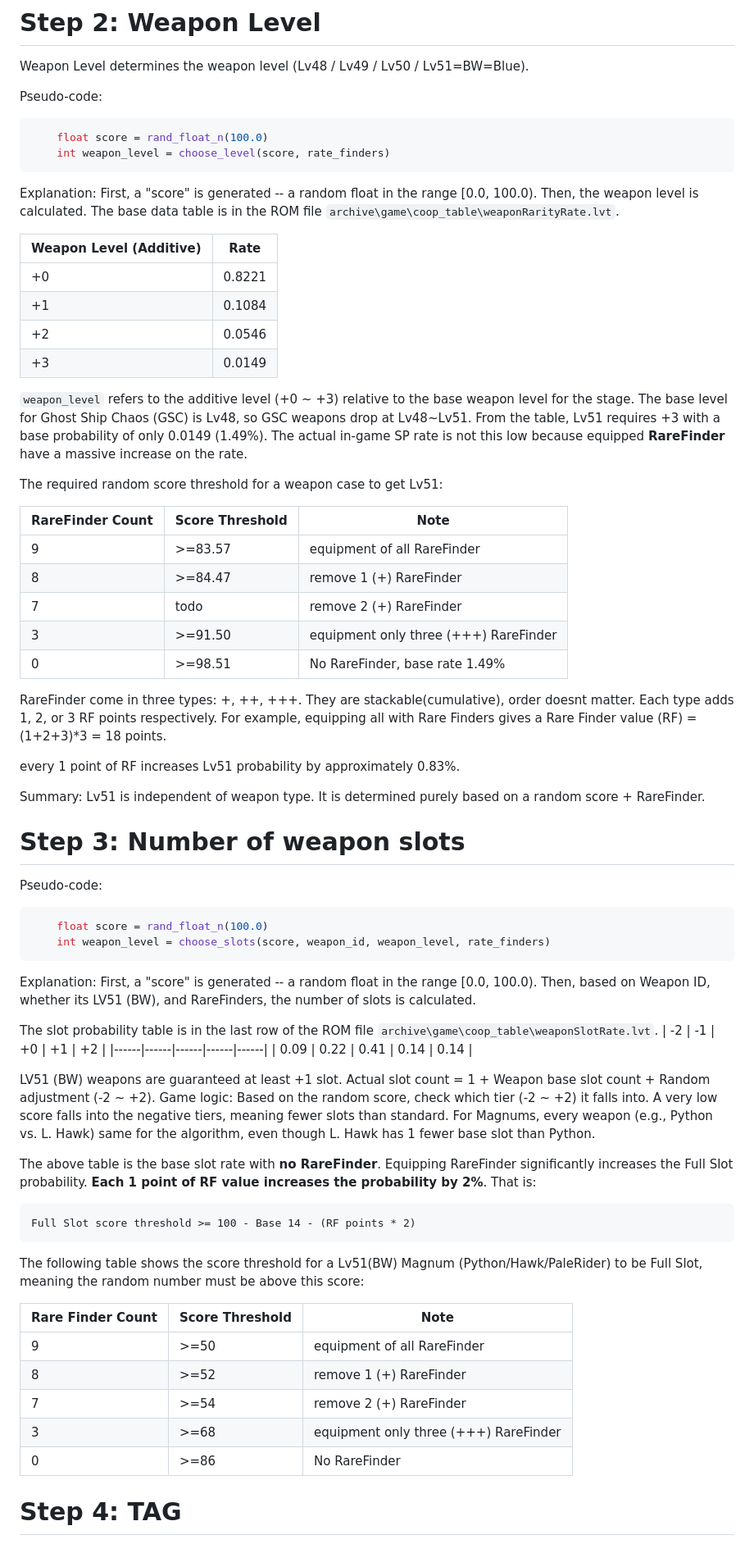
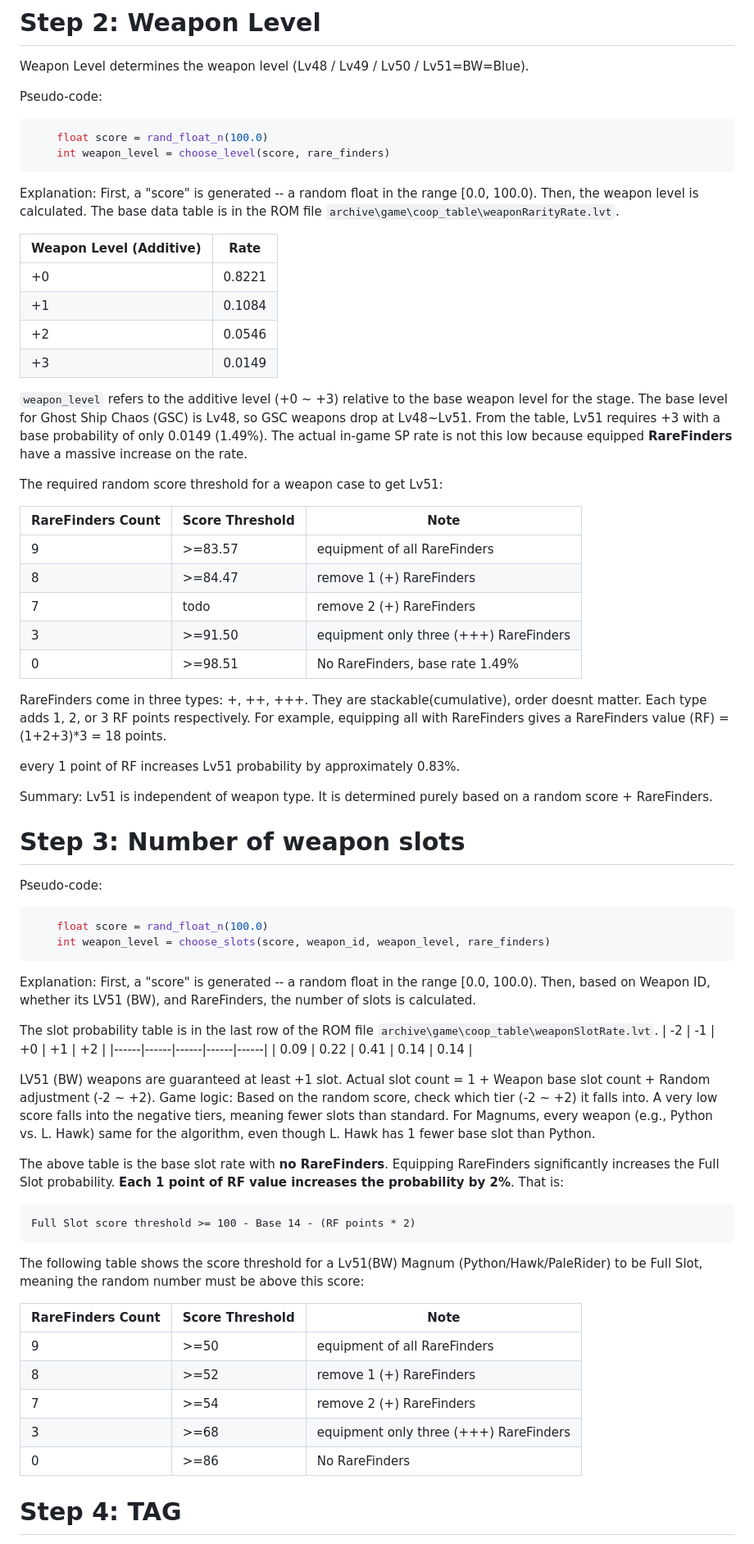
Before and after one commit to agemochina/Resident-Evil-Revelations-Analysis, a Markdown page: GSC Weapon Drop(English).md, the part around one of its changes. Shown at 82% size. Drawn GitHub-style.

````diff
--- a/GSC Weapon Drop(English).md
+++ b/GSC Weapon Drop(English).md
@@ -89,7 +89,7 @@ Weapon Level determines the weapon level (Lv48 / Lv49 / Lv50 / Lv51=BW=Blue).
 Pseudo-code:
 ```C++
     float score = rand_float_n(100.0)
-    int weapon_level = choose_level(score, rate_finders)
+    int weapon_level = choose_level(score, rare_finders)
 ```
 Explanation: First, a "score" is generated -- a random float in the range [0.0, 100.0). Then, the weapon level is calculated.
 The base data table is in the ROM file `archive\game\coop_table\weaponRarityRate.lvt`.
@@ -101,30 +101,30 @@ The base data table is in the ROM file `archive\game\coop_table\weaponRarityRate
 | +2    | 0.0546 |
 | +3    | 0.0149 |
 
-`weapon_level` refers to the additive level (+0 ~ +3) relative to the base weapon level for the stage. The base level for Ghost Ship Chaos (GSC) is Lv48, so GSC weapons drop at Lv48~Lv51. From the table, Lv51 requires +3 with a base probability of only 0.0149 (1.49%). The actual in-game SP rate is not this low because equipped **RareFinder** have a massive increase on the rate.
+`weapon_level` refers to the additive level (+0 ~ +3) relative to the base weapon level for the stage. The base level for Ghost Ship Chaos (GSC) is Lv48, so GSC weapons drop at Lv48~Lv51. From the table, Lv51 requires +3 with a base probability of only 0.0149 (1.49%). The actual in-game SP rate is not this low because equipped **RareFinders** have a massive increase on the rate.
 
 The required random score threshold for a weapon case to get Lv51:
 
-| RareFinder Count | Score Threshold | Note |
+| RareFinders Count | Score Threshold | Note |
 |------|--------| -------- |
-| 9    | >=83.57| equipment of all RareFinder |
-| 8    | >=84.47| remove 1 (+) RareFinder |
-| 7    | todo| remove 2 (+) RareFinder |
-| 3    | >=91.50| equipment only three (+++) RareFinder |
-| 0    | >=98.51| No RareFinder, base rate 1.49% |
+| 9    | >=83.57| equipment of all RareFinders |
+| 8    | >=84.47| remove 1 (+) RareFinders |
+| 7    | todo| remove 2 (+) RareFinders |
+| 3    | >=91.50| equipment only three (+++) RareFinders |
+| 0    | >=98.51| No RareFinders, base rate 1.49% |
 
-RareFinder come in three types: +, ++, +++. They are stackable(cumulative), order doesnt matter. Each type adds 1, 2, or 3 RF points respectively. For example, equipping all with Rare Finders gives a Rare Finder value (RF) = (1+2+3)*3 = 18 points.
+RareFinders come in three types: +, ++, +++. They are stackable(cumulative), order doesnt matter. Each type adds 1, 2, or 3 RF points respectively. For example, equipping all with RareFinders gives a RareFinders value (RF) = (1+2+3)*3 = 18 points.
 
 every 1 point of RF increases Lv51 probability by approximately 0.83%.
 
-Summary: Lv51 is independent of weapon type. It is determined purely based on a random score + RareFinder.
+Summary: Lv51 is independent of weapon type. It is determined purely based on a random score + RareFinders.
 
 # Step 3: Number of weapon slots
 
 Pseudo-code:
 ```C++
     float score = rand_float_n(100.0)
-    int weapon_level = choose_slots(score, weapon_id, weapon_level, rate_finders)
+    int weapon_level = choose_slots(score, weapon_id, weapon_level, rare_finders)
 ```
 Explanation: First, a "score" is generated -- a random float in the range [0.0, 100.0). Then, based on Weapon ID, whether its LV51 (BW), and RareFinders, the number of slots is calculated.
 
@@ -137,20 +137,20 @@ LV51 (BW) weapons are guaranteed at least +1 slot.
 Actual slot count = 1 + Weapon base slot count + Random adjustment (-2 ~ +2).
 Game logic: Based on the random score, check which tier (-2 ~ +2) it falls into. A very low score falls into the negative tiers, meaning fewer slots than standard. For Magnums, every weapon (e.g., Python vs. L. Hawk) same for the algorithm, even though L. Hawk has 1 fewer base slot than Python.
 
-The above table is the base slot rate with **no RareFinder**. Equipping RareFinder significantly increases the Full Slot probability. **Each 1 point of RF value increases the probability by 2%**. That is:
+The above table is the base slot rate with **no RareFinders**. Equipping RareFinders significantly increases the Full Slot probability. **Each 1 point of RF value increases the probability by 2%**. That is:
 ```
 Full Slot score threshold >= 100 - Base 14 - (RF points * 2)
 ```
 
 The following table shows the score threshold for a Lv51(BW) Magnum (Python/Hawk/PaleRider) to be Full Slot, meaning the random number must be above this score:
 
-| Rare Finder Count | Score Threshold | Note |
+| RareFinders Count | Score Threshold | Note |
 |------|-------| -------- |
-| 9    | >=50| equipment of all RareFinder |
-| 8    | >=52| remove 1 (+) RareFinder |
-| 7    | >=54| remove 2 (+) RareFinder |
-| 3    | >=68| equipment only three (+++) RareFinder |
-| 0    | >=86| No RareFinder |
+| 9    | >=50| equipment of all RareFinders |
+| 8    | >=52| remove 1 (+) RareFinders |
+| 7    | >=54| remove 2 (+) RareFinders |
+| 3    | >=68| equipment only three (+++) RareFinders |
+| 0    | >=86| No RareFinders |
 
 # Step 4: TAG
 
````
Also changed, not shown: other parts of GSC Weapon Drop(English).md (+5 -5 lines).
